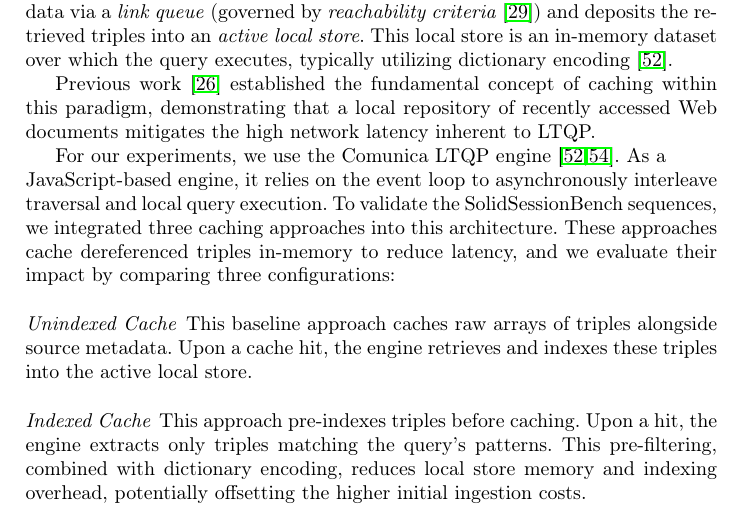
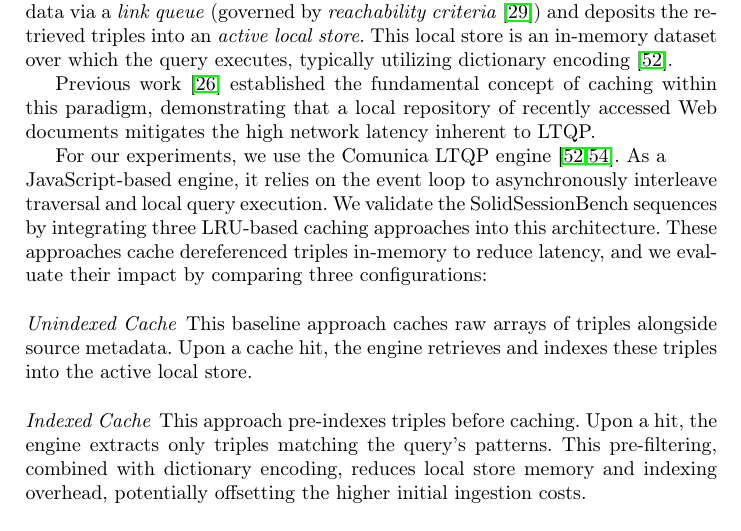
Before and after one commit to RubenEschauzier/simulated-query-sequence-paper, a LaTeX thesis (main.tex, which reads sections/caching.tex): part of page 9 of 20, cut so that both start at the same text. Compiled offline with pdfLaTeX.

Commit message:
Mention LRU

```diff
--- a/sections/caching.tex
+++ b/sections/caching.tex
@@ -80,7 +80,7 @@ mitigates the high network latency inherent to LTQP.
 
 For our experiments, we use the Comunica LTQP engine~\cite{taelman2018comunica,taelman2023link}.
 As a \\JavaScript-based engine, it relies on the event loop to asynchronously interleave traversal and local query execution.
-To validate the SolidSessionBench sequences, we integrated three caching approaches into this architecture.
+We validate the SolidSessionBench sequences by integrating three LRU-based caching approaches into this architecture.
 These approaches cache dereferenced triples in-memory to reduce latency, and we evaluate their impact by comparing three configurations:
 
 
```
Also changed, not shown: sections/caching.tex (1 more changed lines), 1 other file.
